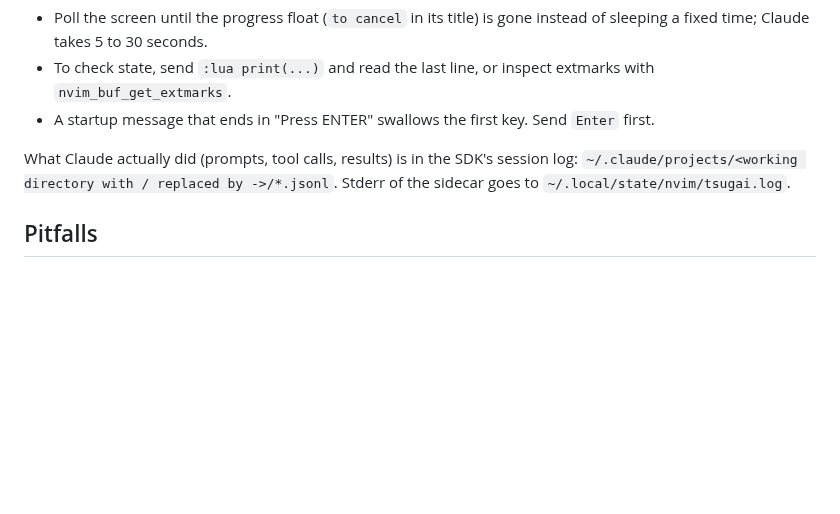
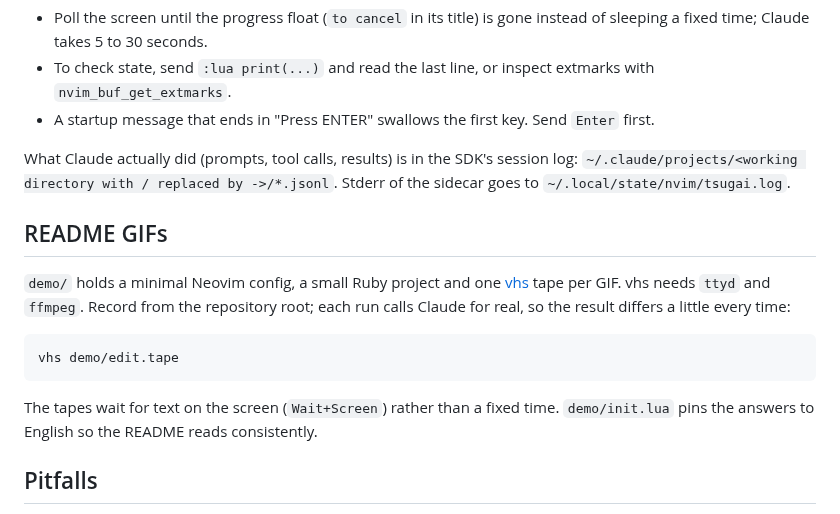
Before and after one commit to riseshia/tsugai.nvim, a Markdown page: DEVELOPMENT.md, the part around the change. Drawn GitHub-style; blank space fills up the shorter version.

````diff
--- a/DEVELOPMENT.md
+++ b/DEVELOPMENT.md
@@ -43,6 +43,16 @@ tmux kill-session -t tsg
 
 What Claude actually did (prompts, tool calls, results) is in the SDK's session log: `~/.claude/projects/<working directory with / replaced by ->/*.jsonl`. Stderr of the sidecar goes to `~/.local/state/nvim/tsugai.log`.
 
+## README GIFs
+
+`demo/` holds a minimal Neovim config, a small Ruby project and one [vhs](https://github.com/charmbracelet/vhs) tape per GIF. vhs needs `ttyd` and `ffmpeg`. Record from the repository root; each run calls Claude for real, so the result differs a little every time:
+
+```sh
+vhs demo/edit.tape
+```
+
+The tapes wait for text on the screen (`Wait+Screen`) rather than a fixed time. `demo/init.lua` pins the answers to English so the README reads consistently.
+
 ## Pitfalls
 
 - Never write to stdout in the sidecar: it is the RPC channel. `console.log` is redirected to stderr for that reason.
````
Also changed, not shown: README.md (+7 -1 lines), demo/chat.gif (added), demo/edit.gif (added), demo/template.gif (added), 7 other files.
